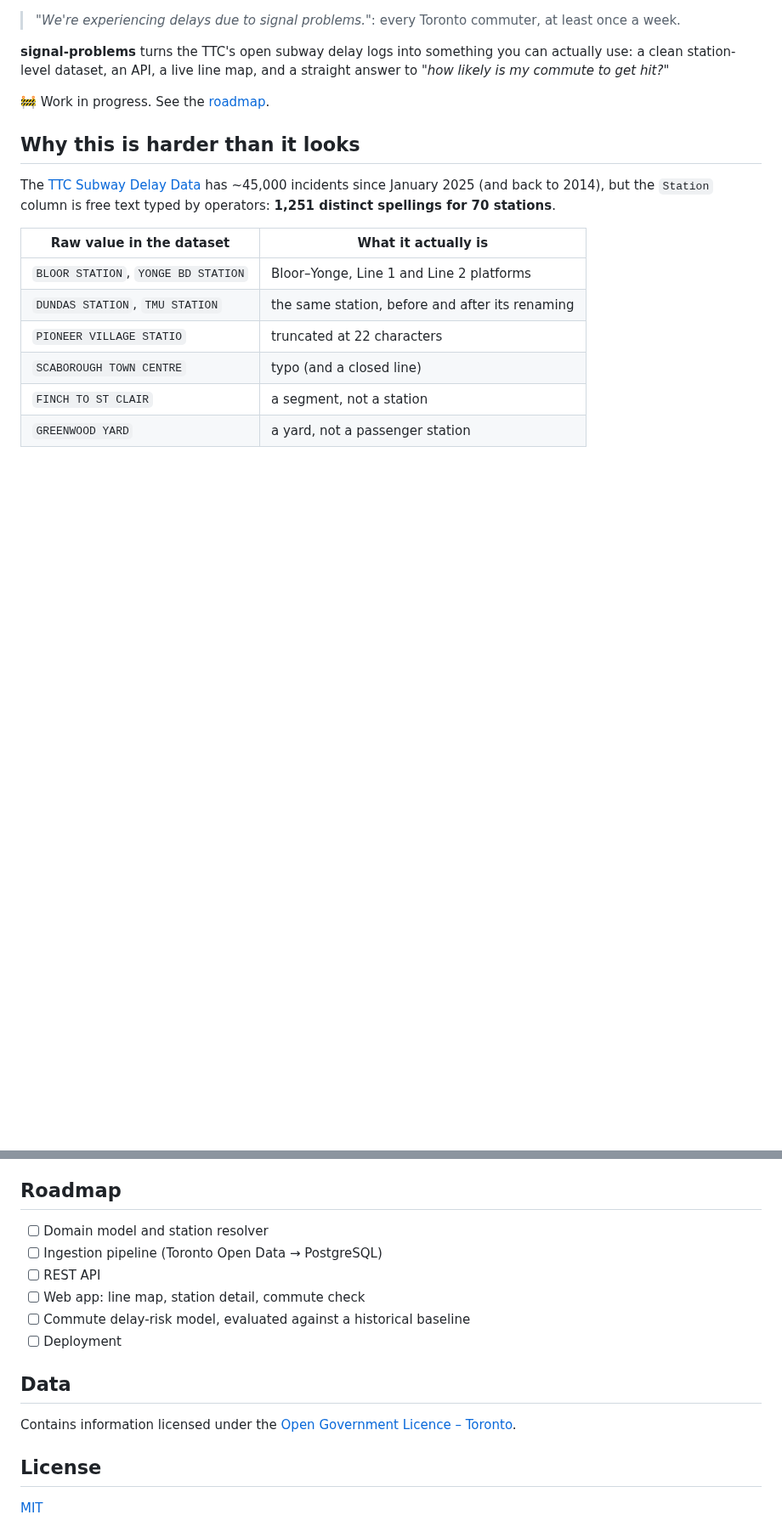
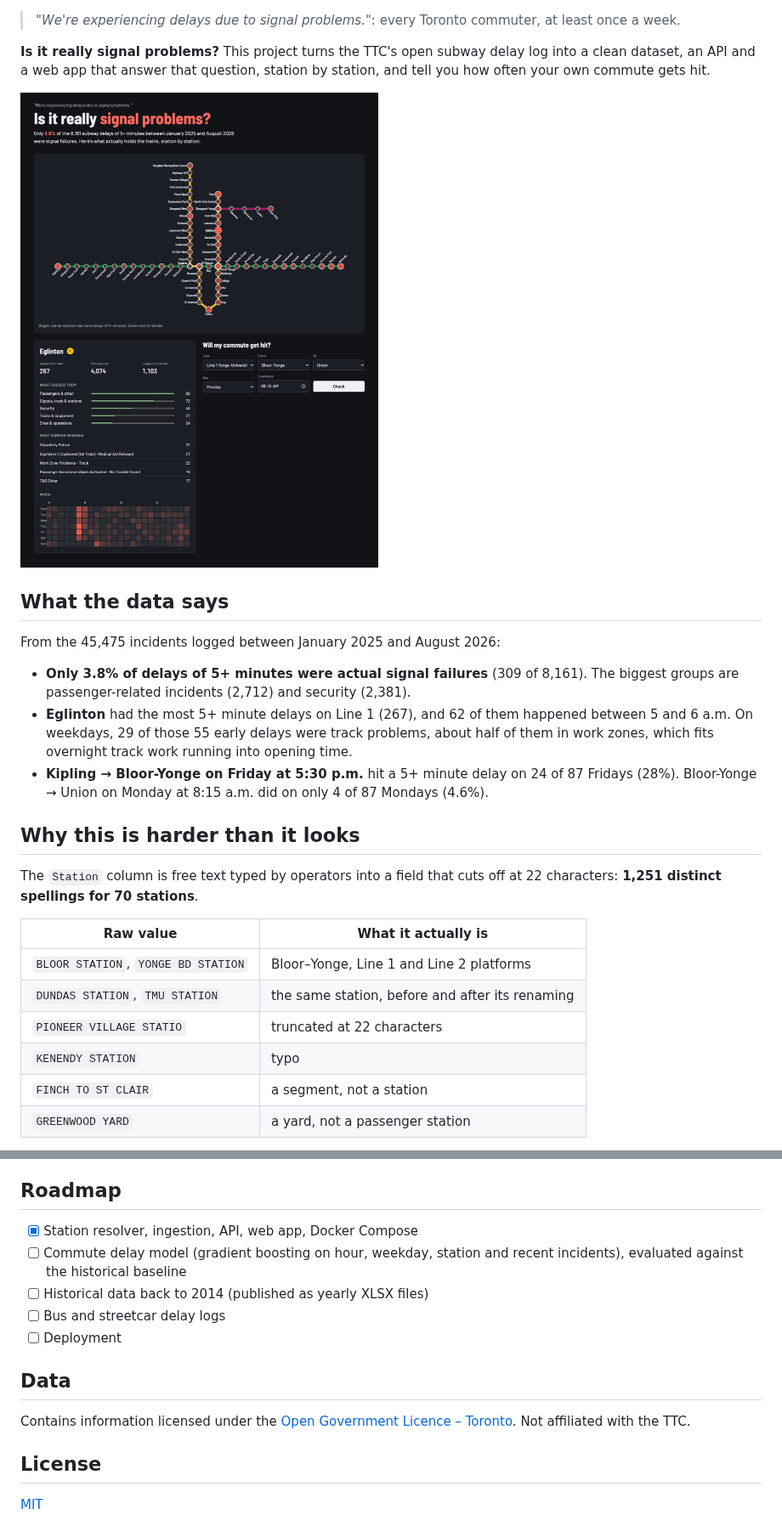
Before and after one commit to AlanJuker/signal-problems, a Markdown page: README.md, 2 parts joined by grey strips. Shown at 85% size. Drawn GitHub-style; pictures changed too: docs/screenshot.png (added); blank space fills up the shorter version.

Commit message:
feat: run the full stack with Docker Compose, and document the project (#10)
Closes #5

```diff
--- a/README.md
+++ b/README.md
@@ -2,24 +6,35 @@
 
 > *"We're experiencing delays due to signal problems."*: every Toronto commuter, at least once a week.
 
-**signal-problems** turns the TTC's open subway delay logs into something you can actually use: a clean
-station-level dataset, an API, a live line map, and a straight answer to *"how likely is my commute to
-get hit?"*
+**Is it really signal problems?** This project turns the TTC's open subway delay log into a clean dataset, an
+API and a web app that answer that question, station by station, and tell you how often your own commute gets
+hit.
 
-🚧 Work in progress. See the [roadmap](#roadmap).
+![The signal-problems web app: a schematic TTC subway map coloured by delays, with Eglinton's delay profile open](docs/screenshot.png)
+
+## What the data says
+
+From the 45,475 incidents logged between January 2025 and August 2026:
+
+- **Only 3.8% of delays of 5+ minutes were actual signal failures** (309 of 8,161). The biggest groups are
+  passenger-related incidents (2,712) and security (2,381).
+- **Eglinton** had the most 5+ minute delays on Line 1 (267), and 62 of them happened between 5 and 6 a.m.
+  On weekdays, 29 of those 55 early delays were track problems, about half of them in work zones, which fits
+  overnight track work running into opening time.
+- **Kipling → Bloor-Yonge on Friday at 5:30 p.m.** hit a 5+ minute delay on 24 of 87 Fridays (28%).
+  Bloor-Yonge → Union on Monday at 8:15 a.m. did on only 4 of 87 Mondays (4.6%).
 
 ## Why this is harder than it looks
 
-The [TTC Subway Delay Data](https://open.toronto.ca/dataset/ttc-subway-delay-data/) has ~45,000 incidents
-since January 2025 (and back to 2014), but the `Station` column is free text typed by operators: **1,251 distinct
-spellings for 70 stations**.
+The `Station` column is free text typed by operators into a field that cuts off at 22 characters: **1,251
+distinct spellings for 70 stations**.
 
-| Raw value in the dataset | What it actually is |
+| Raw value | What it actually is |
 |---|---|
 | `BLOOR STATION`, `YONGE BD STATION` | Bloor–Yonge, Line 1 and Line 2 platforms |
 | `DUNDAS STATION`, `TMU STATION` | the same station, before and after its renaming |
 | `PIONEER VILLAGE STATIO` | truncated at 22 characters |
-| `SCABOROUGH TOWN CENTRE` | typo (and a closed line) |
+| `KENENDY STATION` | typo |
 | `FINCH TO ST CLAIR` | a segment, not a station |
 | `GREENWOOD YARD` | a yard, not a passenger station |
 
@@ -27,17 +156,17 @@ Resolving that reliably, and being honest about what can't be resolved, is the c
 
 ## Roadmap
 
-- [ ] Domain model and station resolver
-- [ ] Ingestion pipeline (Toronto Open Data → PostgreSQL)
-- [ ] REST API
-- [ ] Web app: line map, station detail, commute check
-- [ ] Commute delay-risk model, evaluated against a historical baseline
+- [x] Station resolver, ingestion, API, web app, Docker Compose
+- [ ] Commute delay model (gradient boosting on hour, weekday, station and recent incidents), evaluated against
+      the historical baseline
+- [ ] Historical data back to 2014 (published as yearly XLSX files)
+- [ ] Bus and streetcar delay logs
 - [ ] Deployment
 
 ## Data
 
 Contains information licensed under the
-[Open Government Licence – Toronto](https://open.toronto.ca/open-data-license/).
+[Open Government Licence – Toronto](https://open.toronto.ca/open-data-license/). Not affiliated with the TTC.
 
 ## License
 
```
Also changed, not shown: other parts of README.md (+119 -1 lines), 8 other files.
